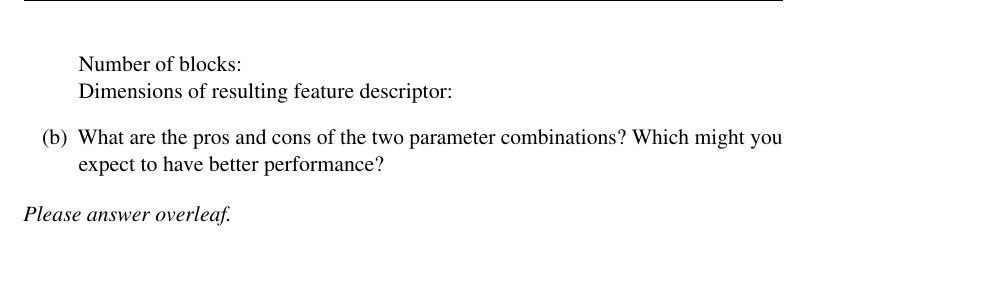
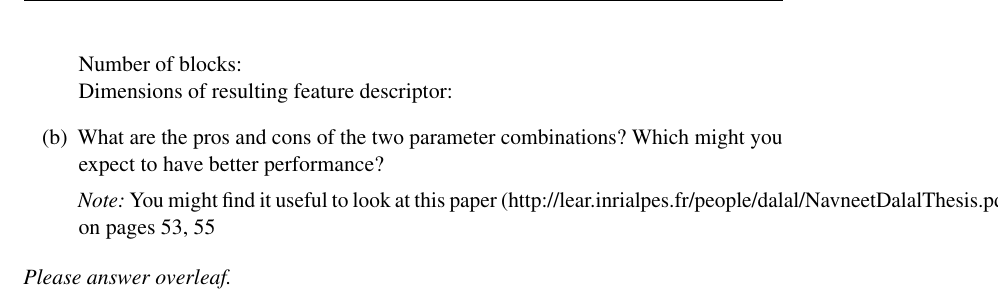
Before and after one commit to jmslezak01/Homework4_SceneClassification_Template, a LaTeX document (questions/Project3_QuestionsTemplate.tex): part of page 10 of 12, cut so that both start at the same text, the shorter picture padded with empty space. Compiled offline with pdfLaTeX.

Commit message:
add reference to paper

```diff
--- a/questions/Project3_QuestionsTemplate.tex
+++ b/questions/Project3_QuestionsTemplate.tex
@@ -295,6 +295,8 @@ Dimensions of resulting feature descriptor:
 
 
 \item What are the pros and cons of the two parameter combinations? Which might you expect to have better performance?
+
+\emph{Note:} You might find it useful to look at this paper (http://lear.inrialpes.fr/people/dalal/NavneetDalalThesis.pdf) on pages 53, 55
 \end{enumerate}
 
 \emph{Please answer overleaf.}
```
